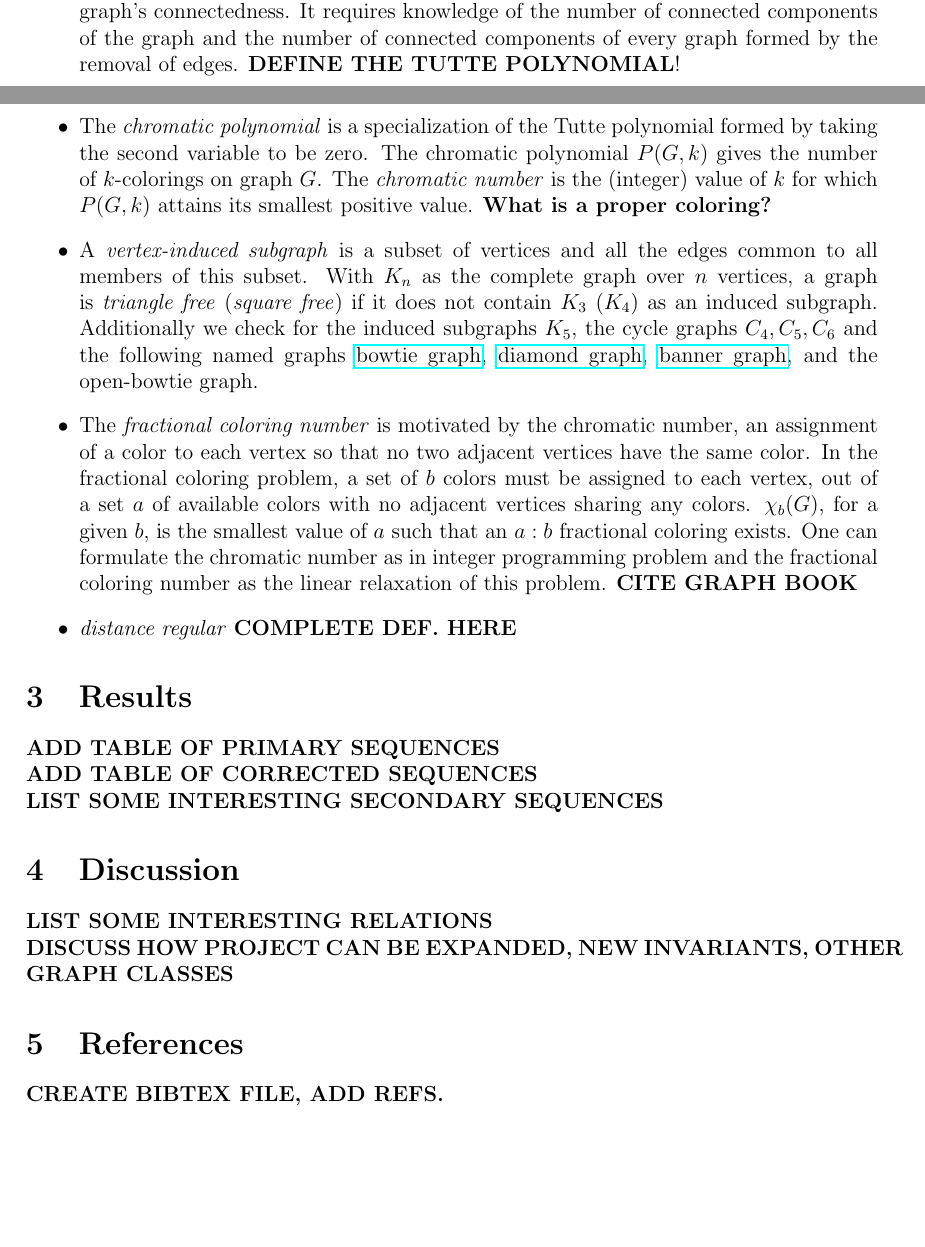
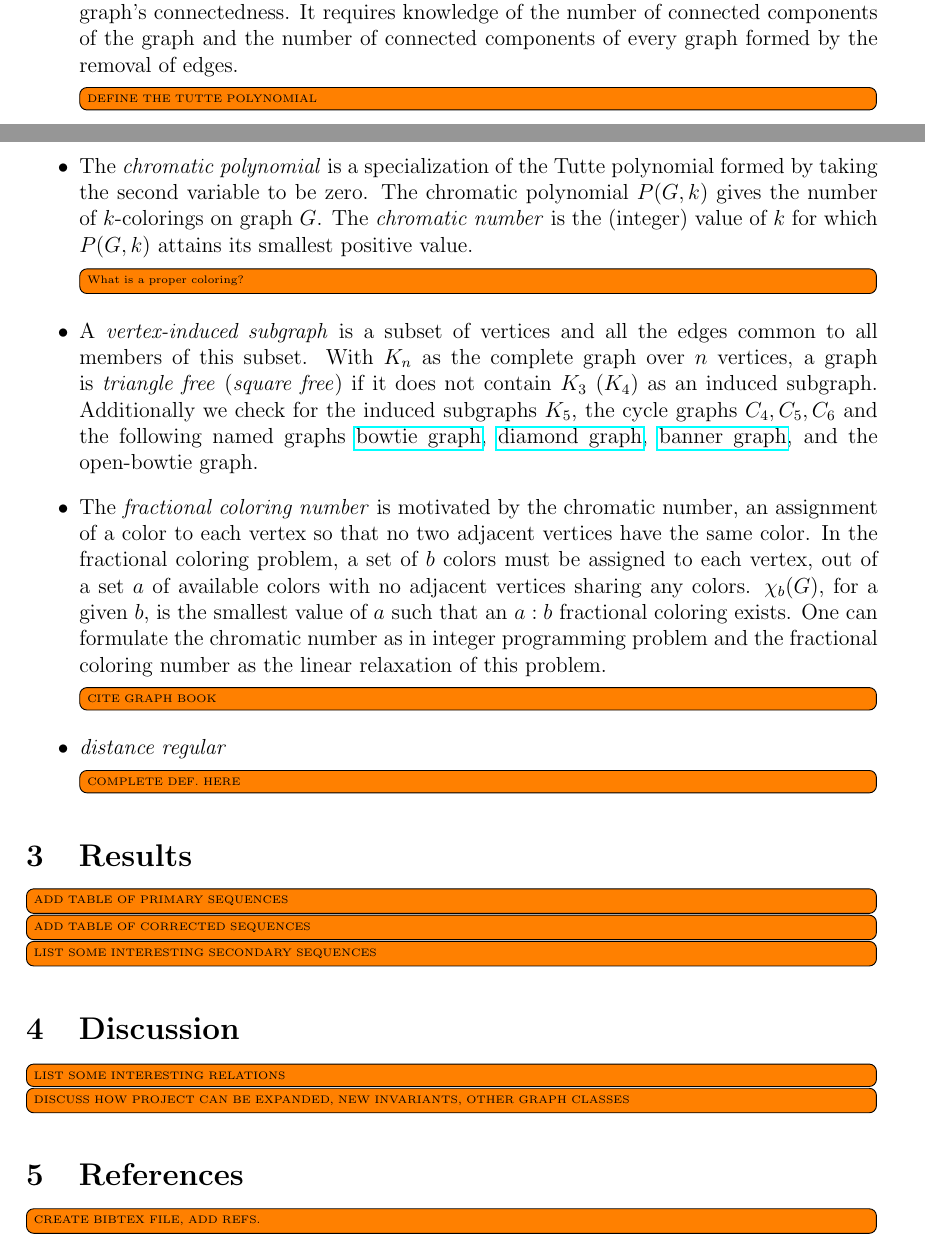
Before and after one commit to thoppe/Encyclopedia-of-Finite-Graphs, a LaTeX paper (report/report.tex): two parts of pages 3 and 4 of 4, joined at a grey line, cut so that both start at the same text, the shorter picture padded with empty space. Compiled offline with pdfLaTeX.

Commit message:
Made "todo"-s standout on the report.

```diff
--- a/report/report.tex
+++ b/report/report.tex
@@ -3,6 +3,9 @@
 \usepackage{amsfonts}
 \usepackage{hyperref}
 \usepackage[margin=1in]{geometry}
+
+\usepackage{todonotes}
+\newcommand{\note}[1]{\todo[inline,size=\tiny]{#1}}
 
 \newcommand{\OEIS}[1]
 {\href{https://oeis.org/#1}{OEIS \texttt{#1}}}
@@ -162,30 +166,30 @@ Additionally we check for the induced subgraphs $K_5$, the cycle graphs $C_4, C_
 In the fractional coloring problem, a set of $b$ colors must be assigned to each vertex, out of a set $a$ of available colors with no adjacent vertices sharing any colors.
 $\chi_b(G)$, for a given $b$, is the smallest value of $a$ such that an $a:b$ fractional coloring exists.
 One can formulate the chromatic number as in integer programming problem and the fractional coloring number as the linear relaxation of this problem.
-\textbf{CITE GRAPH BOOK}
+\note{CITE GRAPH BOOK}
 
 \item \textit{distance regular}
-\textbf{COMPLETE DEF. HERE}
+\note{COMPLETE DEF. HERE}
 
 \end{itemize}
 
 
 \section{Results}
 
-\textbf{ADD TABLE OF PRIMARY SEQUENCES}
+\note{ADD TABLE OF PRIMARY SEQUENCES}
 
-\textbf{ADD TABLE OF CORRECTED SEQUENCES}
+\note{ADD TABLE OF CORRECTED SEQUENCES}
 
-\textbf{LIST SOME INTERESTING SECONDARY SEQUENCES}
+\note{LIST SOME INTERESTING SECONDARY SEQUENCES}
 
 \section{Discussion}
 
-\textbf{LIST SOME INTERESTING RELATIONS}
+\note{LIST SOME INTERESTING RELATIONS}
 
-\textbf{DISCUSS HOW PROJECT CAN BE EXPANDED, NEW INVARIANTS, OTHER GRAPH CLASSES}
+\note{DISCUSS HOW PROJECT CAN BE EXPANDED, NEW INVARIANTS, OTHER GRAPH CLASSES}
 
 \section{References}
 
-\textbf{CREATE BIBTEX FILE, ADD REFS.}
+\note{CREATE BIBTEX FILE, ADD REFS.}
 
 \end{document}
```
Also changed, not shown: report/Makefile, report/report.tex (17 more changed lines).
